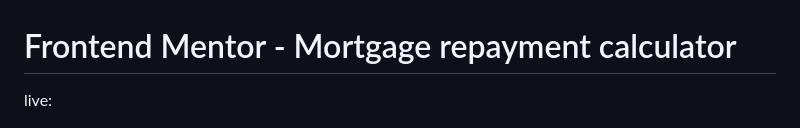
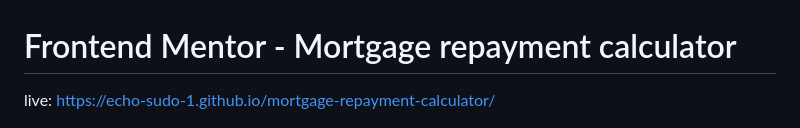
Before and after one commit to echO-sudo-1/mortgage-repayment-calculator, a Markdown page: README.md, the part around the change. Drawn GitHub-style.

```diff
--- a/README.md
+++ b/README.md
@@ -1,6 +1,6 @@
 # Frontend Mentor - Mortgage repayment calculator
 
-live:
+live:   https://echo-sudo-1.github.io/mortgage-repayment-calculator/
 
 ![Design preview for the Mortgage repayment calculator coding challenge](./preview.jpg)
 
```
